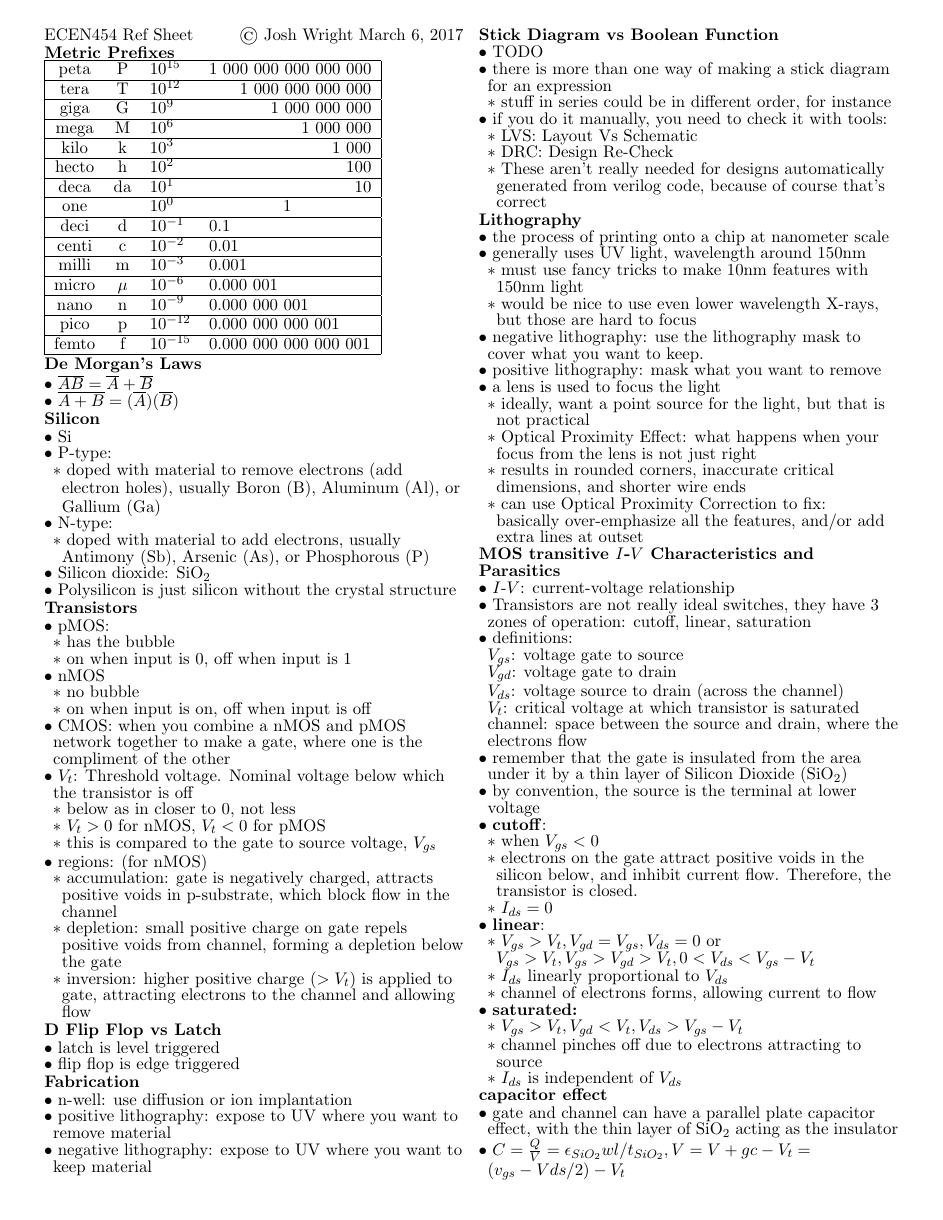
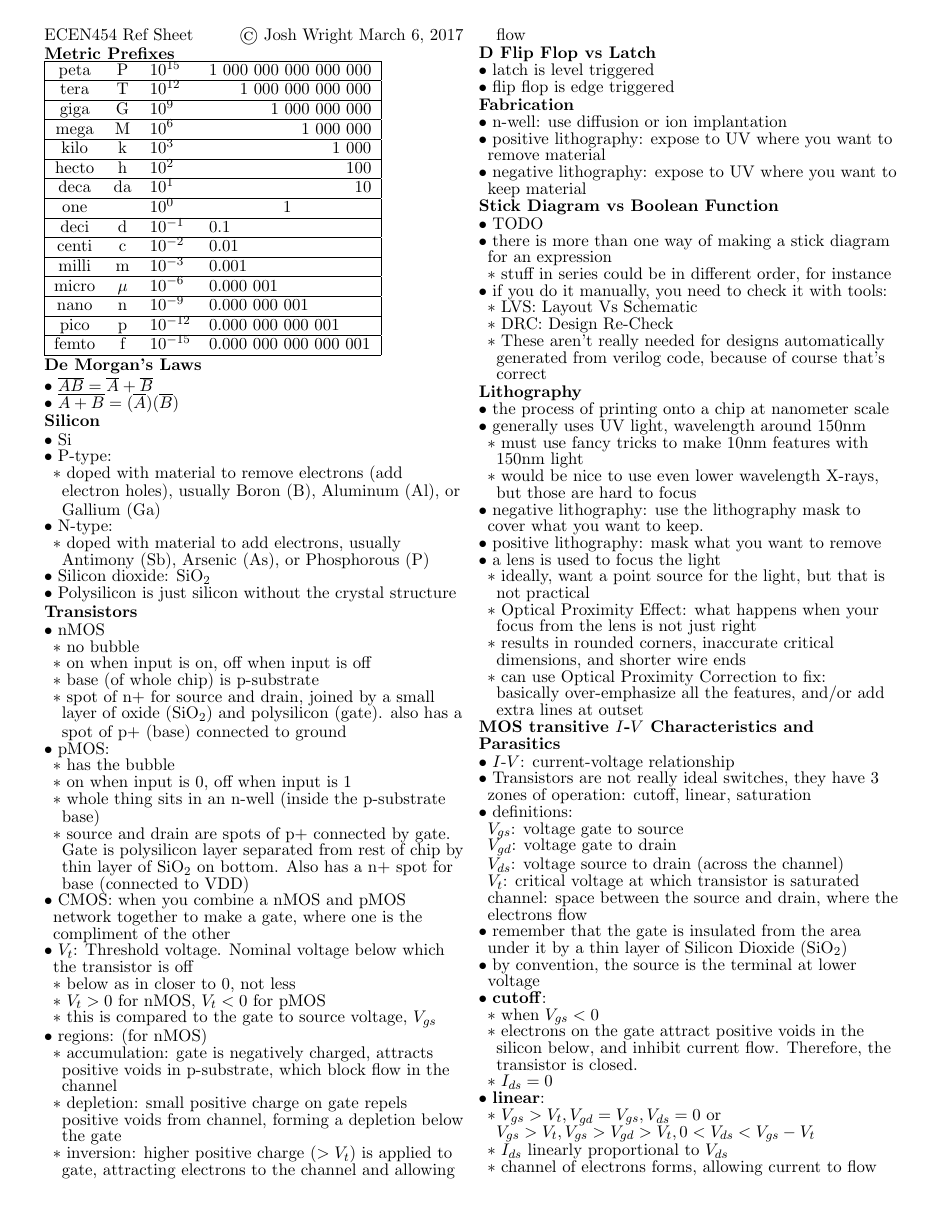
Before and after one commit to madewithlinux/refsheets, a LaTeX document (ecen454_refsheet.tex): page 1 of 3. Compiled offline with pdfLaTeX.

```diff
--- a/ecen454_refsheet.tex
+++ b/ecen454_refsheet.tex
@@ -113,12 +113,18 @@
   \1 Polysilicon is just silicon without the crystal structure
 
 \zzz{Transistors}
+  \1 nMOS
+    \2 no bubble
+    \2 on when input is on, off when input is off
+    \2 base (of whole chip) is p-substrate
+    \2 spot of n+ for source and drain, joined by a small layer of oxide (SiO$_2$) and polysilicon (gate). also has a spot of p+ (base) connected to ground
   \1 pMOS:
     \2 has the bubble
     \2 on when input is 0, off when input is 1
-  \1 nMOS
-    \2 no bubble
-    \2 on when input is on, off when input is off
+    \2 whole thing sits in an n-well (inside the p-substrate base)
+    \2 source and drain are spots of p+ connected by gate.
+      Gate is polysilicon layer separated from rest of chip by thin layer of SiO$_2$ on bottom.
+      Also has a n+ spot for base (connected to VDD)
   \1 CMOS: when you combine a nMOS and pMOS network together to make a gate, where one is the compliment of the other
   \1 $V_t$: Threshold voltage. Nominal voltage below which the transistor is off
     \2 below as in closer to 0, not less
```
Also changed, not shown: csce314_reference_sheet.pdf, ecen454_refsheet.pdf, ecen454_refsheet.tex (2 more changed lines).
